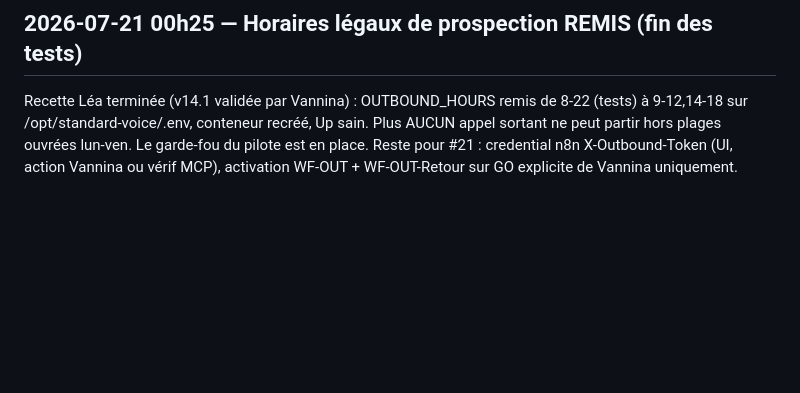
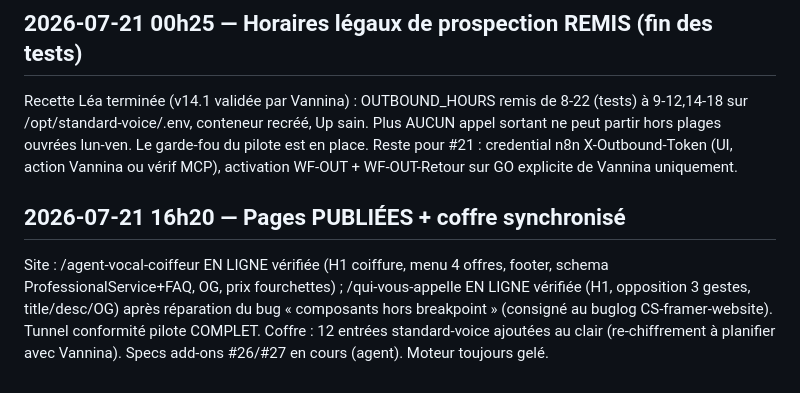
Before and after one commit to vannina/template-grok-voice-agent, a Markdown page: vps/JOURNAL.md, the part around the change. Rendered like a GitHub page; blank space fills up the shorter version.

Commit message:
Pages coiffeur + qui-vous-appelle publiees et verifiees en ligne, checklist et journal a jour, coffre clair synchronise

```diff
--- a/vps/JOURNAL.md
+++ b/vps/JOURNAL.md
@@ -268,3 +268,11 @@ Recette Léa terminée (v14.1 validée par Vannina) : OUTBOUND_HOURS remis de 8-
 sortant ne peut partir hors plages ouvrées lun-ven. Le garde-fou du pilote est en place.
 Reste pour #21 : credential n8n X-Outbound-Token (UI, action Vannina ou vérif MCP),
 activation WF-OUT + WF-OUT-Retour sur GO explicite de Vannina uniquement.
+
+## 2026-07-21 16h20 — Pages PUBLIÉES + coffre synchronisé
+Site : /agent-vocal-coiffeur EN LIGNE vérifiée (H1 coiffure, menu 4 offres, footer,
+schema ProfessionalService+FAQ, OG, prix fourchettes) ; /qui-vous-appelle EN LIGNE
+vérifiée (H1, opposition 3 gestes, title/desc/OG) après réparation du bug « composants
+hors breakpoint » (consigné au buglog CS-framer-website). Tunnel conformité pilote
+COMPLET. Coffre : 12 entrées standard-voice ajoutées au clair (re-chiffrement à
+planifier avec Vannina). Specs add-ons #26/#27 en cours (agent). Moteur toujours gelé.
```
Also changed, not shown: docs/CHECKLIST-SPRINTS-AGENTS-IA-CS.md (+2 -2 lines).
